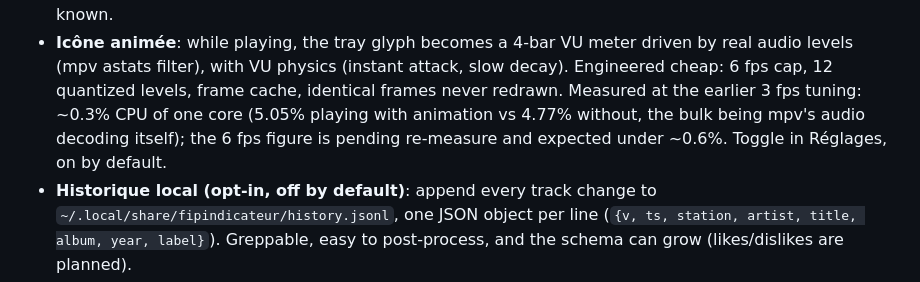
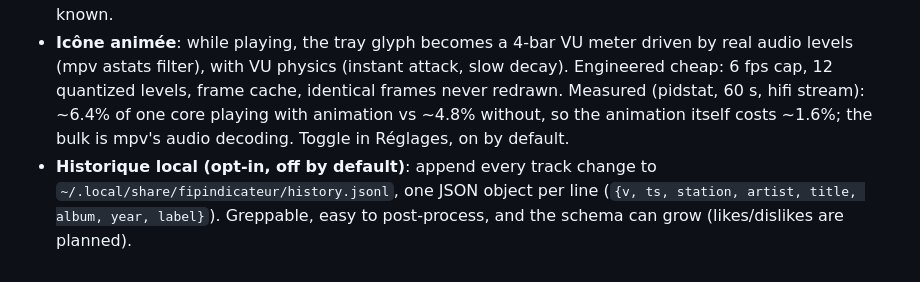
Before and after one commit to PLNech/fipindicateur, a Markdown page: README.md, the part around the change. Rendered like a GitHub page.

Commit message:
docs: measured 6 fps animation cost

```diff
--- a/README.md
+++ b/README.md
@@ -47,11 +47,10 @@ are kept buildable and planned.
 - **Icône animée**: while playing, the tray glyph becomes a 4-bar VU meter
   driven by real audio levels (mpv astats filter), with VU physics (instant
   attack, slow decay). Engineered cheap: 6 fps cap, 12 quantized levels,
-  frame cache, identical frames never redrawn. Measured at the earlier 3 fps
-  tuning: ~0.3% CPU of one core (5.05% playing with animation vs 4.77%
-  without, the bulk being mpv's audio decoding itself); the 6 fps figure is
-  pending re-measure and expected under ~0.6%. Toggle in Réglages, on by
-  default.
+  frame cache, identical frames never redrawn. Measured (pidstat, 60 s,
+  hifi stream): ~6.4% of one core playing with animation vs ~4.8% without,
+  so the animation itself costs ~1.6%; the bulk is mpv's audio decoding.
+  Toggle in Réglages, on by default.
 - **Historique local (opt-in, off by default)**: append every track change to
   `~/.local/share/fipindicateur/history.jsonl`, one JSON object per line
   (`{v, ts, station, artist, title, album, year, label}`). Greppable, easy to
```
